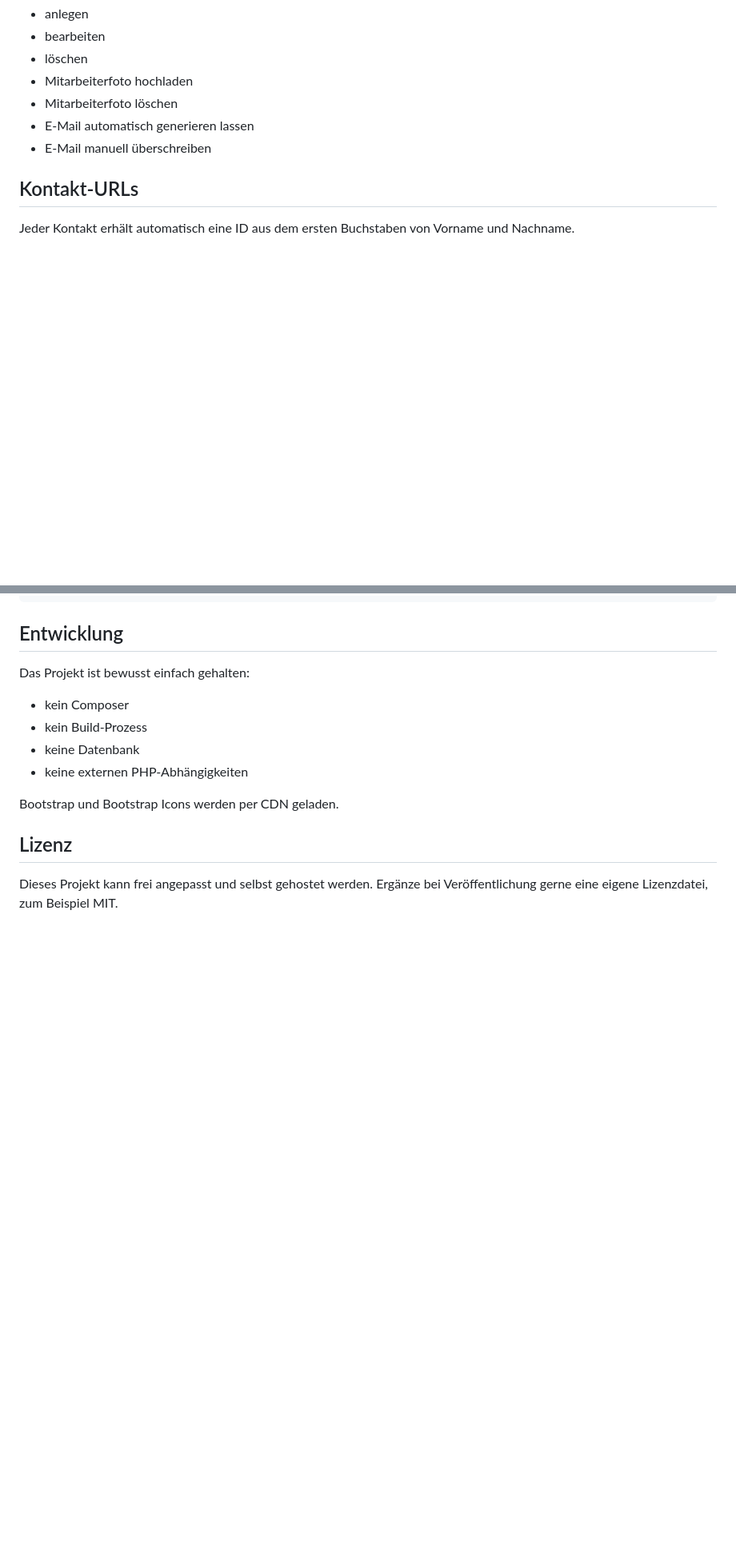
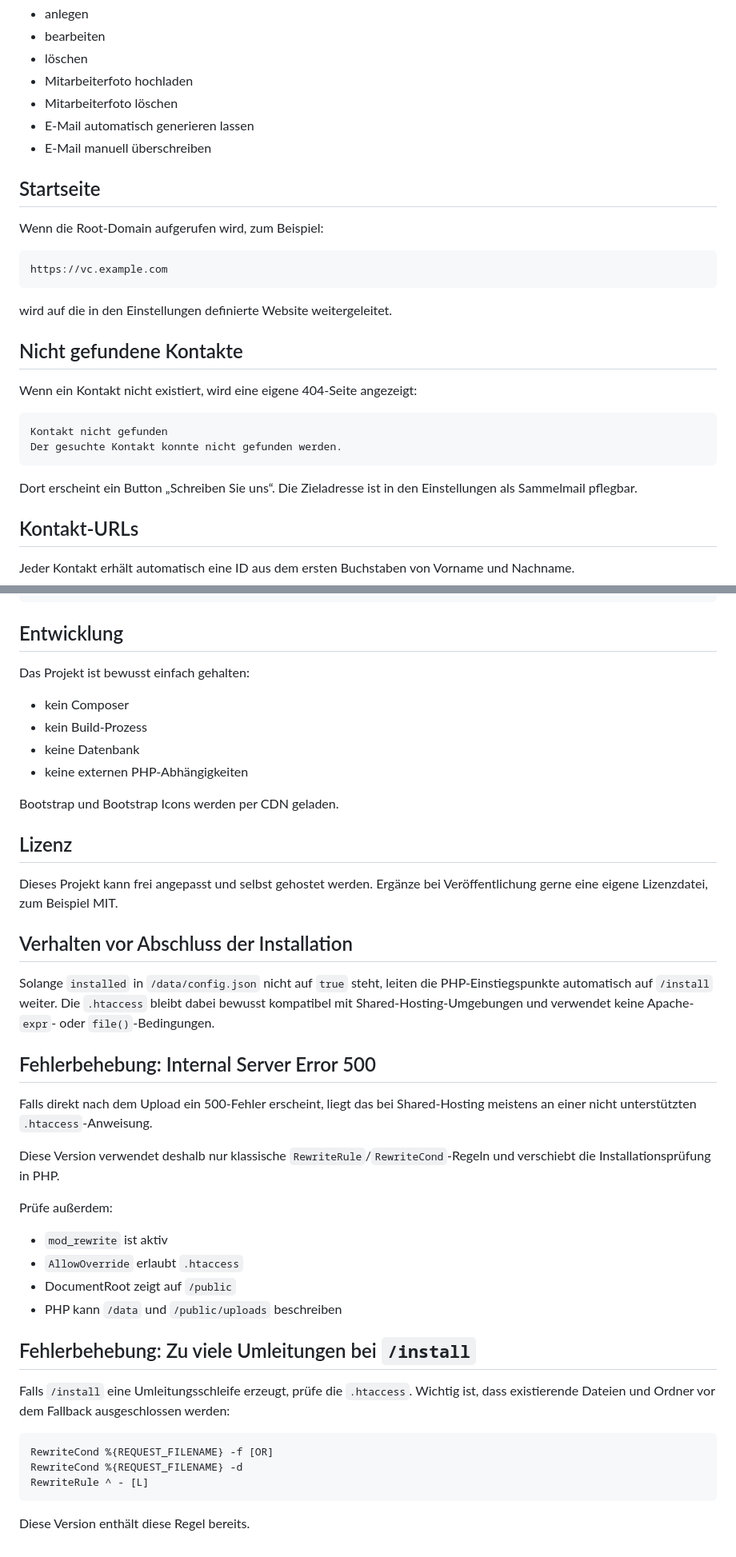
Before and after one commit to Wiwaltill/vCard-CMS, a Markdown page: README.md, 2 parts joined by grey strips. Shown at 80% size. Rendered like a GitHub page; blank space fills up the shorter version.

````diff
--- a/README.md
+++ b/README.md
@@ -129,6 +141,27 @@ Im Adminbereich kannst du Kontakte:
 - Mitarbeiterfoto löschen
 - E-Mail automatisch generieren lassen
 - E-Mail manuell überschreiben
+
+## Startseite
+
+Wenn die Root-Domain aufgerufen wird, zum Beispiel:
+
+```text
+https://vc.example.com
+```
+
+wird auf die in den Einstellungen definierte Website weitergeleitet.
+
+## Nicht gefundene Kontakte
+
+Wenn ein Kontakt nicht existiert, wird eine eigene 404-Seite angezeigt:
+
+```text
+Kontakt nicht gefunden
+Der gesuchte Kontakt konnte nicht gefunden werden.
+```
+
+Dort erscheint ein Button „Schreiben Sie uns“. Die Zieladresse ist in den Einstellungen als Sammelmail pflegbar.
 
 ## Kontakt-URLs
 
@@ -296,3 +333,35 @@ Bootstrap und Bootstrap Icons werden per CDN geladen.
 ## Lizenz
 
 Dieses Projekt kann frei angepasst und selbst gehostet werden. Ergänze bei Veröffentlichung gerne eine eigene Lizenzdatei, zum Beispiel MIT.
+
+
+## Verhalten vor Abschluss der Installation
+
+Solange `installed` in `/data/config.json` nicht auf `true` steht, leiten die PHP-Einstiegspunkte automatisch auf `/install` weiter. Die `.htaccess` bleibt dabei bewusst kompatibel mit Shared-Hosting-Umgebungen und verwendet keine Apache-`expr`- oder `file()`-Bedingungen.
+
+
+## Fehlerbehebung: Internal Server Error 500
+
+Falls direkt nach dem Upload ein 500-Fehler erscheint, liegt das bei Shared-Hosting meistens an einer nicht unterstützten `.htaccess`-Anweisung.
+
+Diese Version verwendet deshalb nur klassische `RewriteRule`/`RewriteCond`-Regeln und verschiebt die Installationsprüfung in PHP.
+
+Prüfe außerdem:
+
+- `mod_rewrite` ist aktiv
+- `AllowOverride` erlaubt `.htaccess`
+- DocumentRoot zeigt auf `/public`
+- PHP kann `/data` und `/public/uploads` beschreiben
+
+
+## Fehlerbehebung: Zu viele Umleitungen bei `/install`
+
+Falls `/install` eine Umleitungsschleife erzeugt, prüfe die `.htaccess`. Wichtig ist, dass existierende Dateien und Ordner vor dem Fallback ausgeschlossen werden:
+
+```apache
+RewriteCond %{REQUEST_FILENAME} -f [OR]
+RewriteCond %{REQUEST_FILENAME} -d
+RewriteRule ^ - [L]
+```
+
+Diese Version enthält diese Regel bereits.
````
Also changed, not shown: other parts of README.md (+16 -0 lines).
